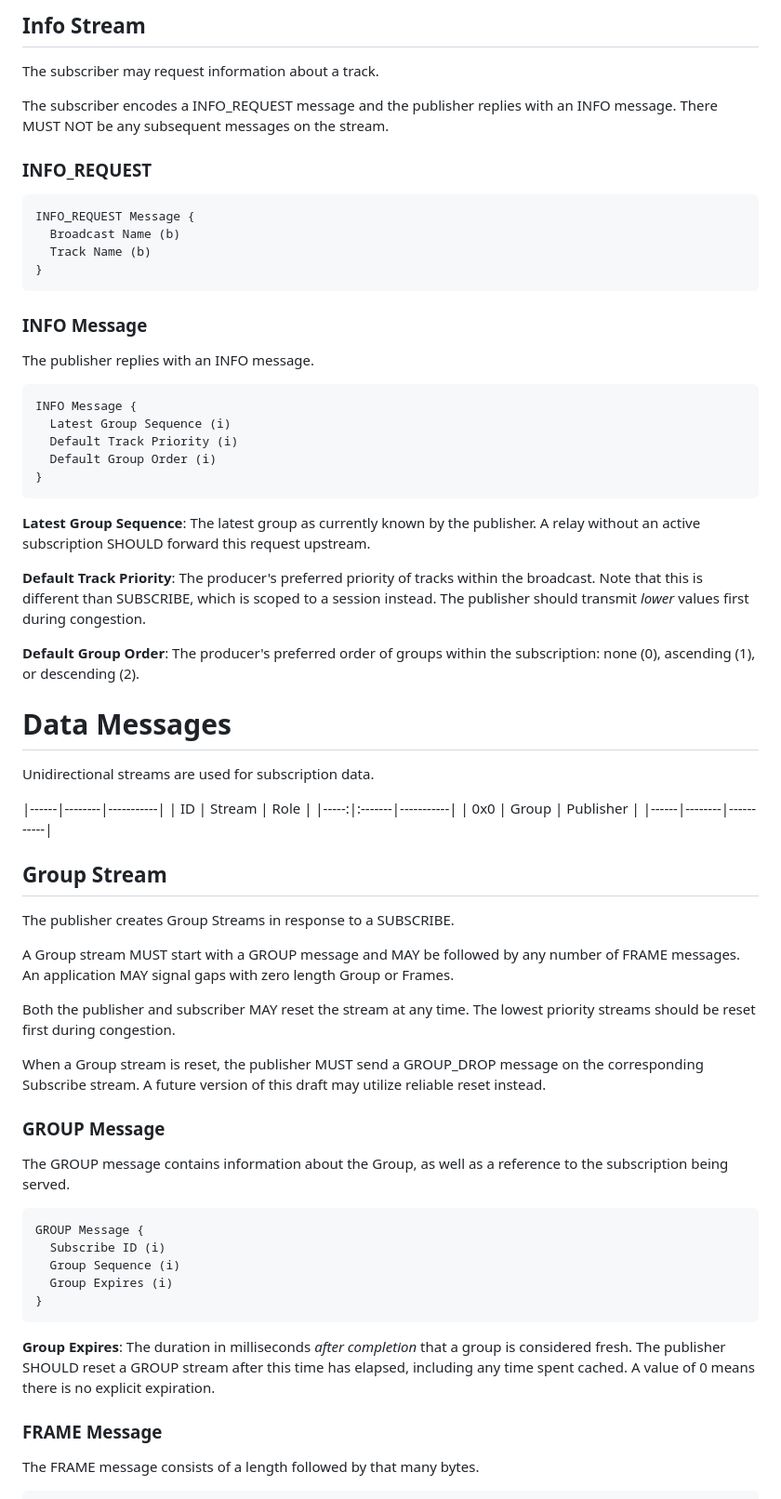
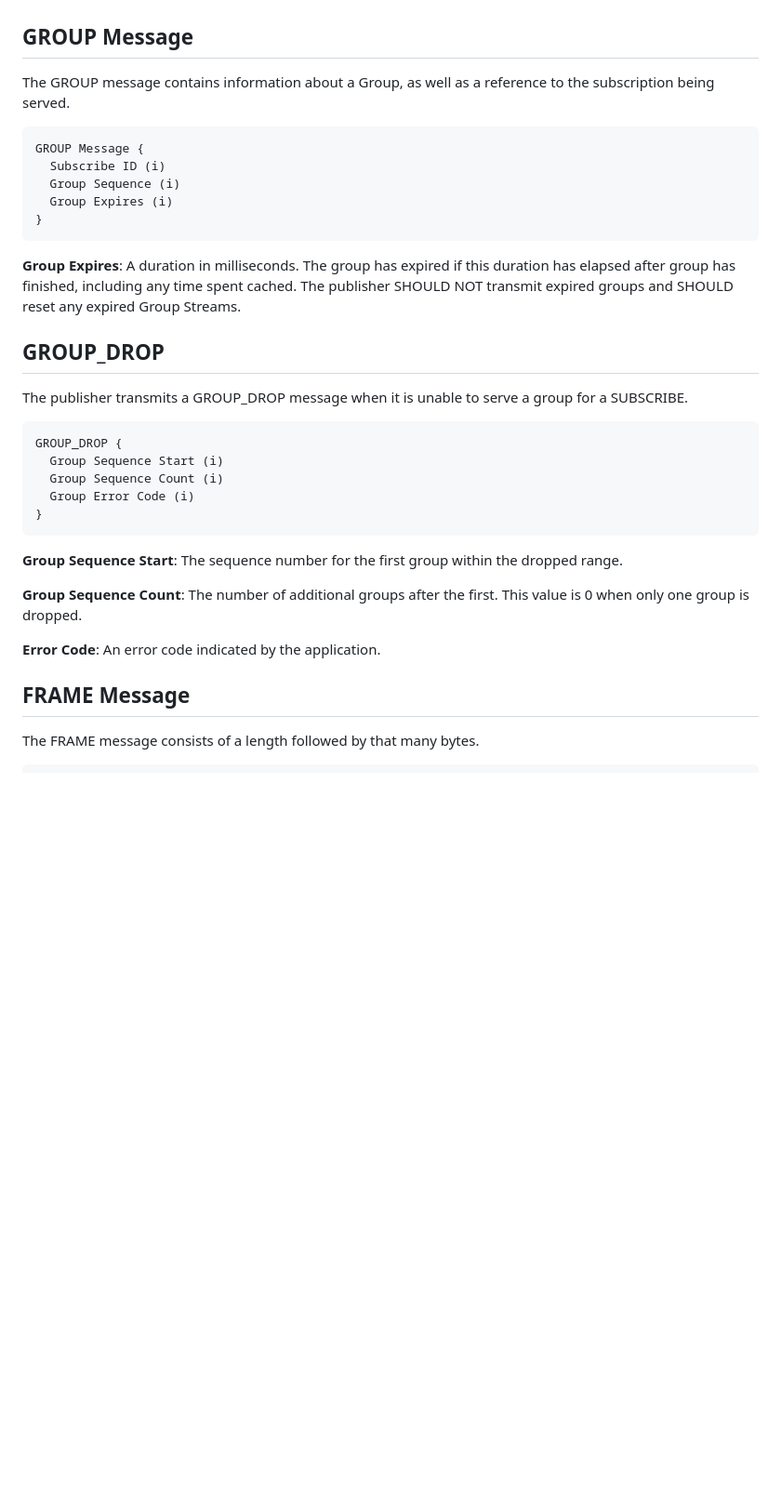
Before and after one commit to kixelated/moq-transfork, a Markdown page: draft-lcurley-moq-transfork.md, the part around the change printed below. Shown: that part at 93% size. GitHub-like rendering; blank space fills up the shorter version.

```diff
--- a/draft-lcurley-moq-transfork.md
+++ b/draft-lcurley-moq-transfork.md
@@ -451,60 +524,7 @@ The stream may be reset with an error code by either endpoint.
 
 
-## Info Stream
-The subscriber may request information about a track.
-
-The subscriber encodes a INFO_REQUEST message and the publisher replies with an INFO message.
-There MUST NOT be any subsequent messages on the stream.
-
-### INFO_REQUEST
-~~~
-INFO_REQUEST Message {
-  Broadcast Name (b)
-  Track Name (b)
-}
-~~~
-
-### INFO Message
-The publisher replies with an INFO message.
-
-~~~
-INFO Message {
-  Latest Group Sequence (i)
-  Default Track Priority (i)
-  Default Group Order (i)
-}
-~~~
-
-**Latest Group Sequence**: The latest group as currently known by the publisher. A relay without an active subscription SHOULD forward this request upstream.
-
-**Default Track Priority**: The producer's preferred priority of tracks within the broadcast. Note that this is different than SUBSCRIBE, which is scoped to a session instead. The publisher should transmit *lower* values first during congestion.
-
-**Default Group Order**: The producer's preferred order of groups within the subscription: none (0), ascending (1), or descending (2).
-
-
-# Data Messages
-Unidirectional streams are used for subscription data.
-
-|------|--------|-----------|
-| ID   | Stream | Role      |
-|-----:|:-------|-----------|
-| 0x0  | Group  | Publisher |
-|------|--------|-----------|
-
-## Group Stream
-The publisher creates Group Streams in response to a SUBSCRIBE.
-
-A Group stream MUST start with a GROUP message and MAY be followed by any number of FRAME messages.
-An application MAY signal gaps with zero length Group or Frames.
-
-Both the publisher and subscriber MAY reset the stream at any time.
-The lowest priority streams should be reset first during congestion.
-
-When a Group stream is reset, the publisher MUST send a GROUP_DROP message on the corresponding Subscribe stream.
-A future version of this draft may utilize reliable reset instead.
-
-### GROUP Message
-The GROUP message contains information about the Group, as well as a reference to the subscription being served.
+## GROUP Message
+The GROUP message contains information about a Group, as well as a reference to the subscription being served.
 
 ~~~
 GROUP Message {
@@ -514,9 +534,29 @@ GROUP Message {
 }
 ~~~
 
-**Group Expires**: The duration in milliseconds *after completion* that a group is considered fresh. The publisher SHOULD reset a GROUP stream after this time has elapsed, including any time spent cached. A value of 0 means there is no explicit expiration.
+**Group Expires**: A duration in milliseconds. The group has expired if this duration has elapsed after group has finished, including any time spent cached. The publisher SHOULD NOT transmit expired groups and SHOULD reset any expired Group Streams.
 
-### FRAME Message
+
+## GROUP_DROP
+The publisher transmits a GROUP_DROP message when it is unable to serve a group for a SUBSCRIBE.
+
+~~~
+GROUP_DROP {
+  Group Sequence Start (i)
+  Group Sequence Count (i)
+  Group Error Code (i)
+}
+~~~
+
+
+**Group Sequence Start**: The sequence number for the first group within the dropped range.
+
+**Group Sequence Count**: The number of additional groups after the first. This value is 0 when only one group is dropped.
+
+**Error Code**: An error code indicated by the application.
+
+
+## FRAME Message
 The FRAME message consists of a length followed by that many bytes.
 
 ~~~
```
Also changed, not shown: other parts of draft-lcurley-moq-transfork.md (+157 -105 lines).
